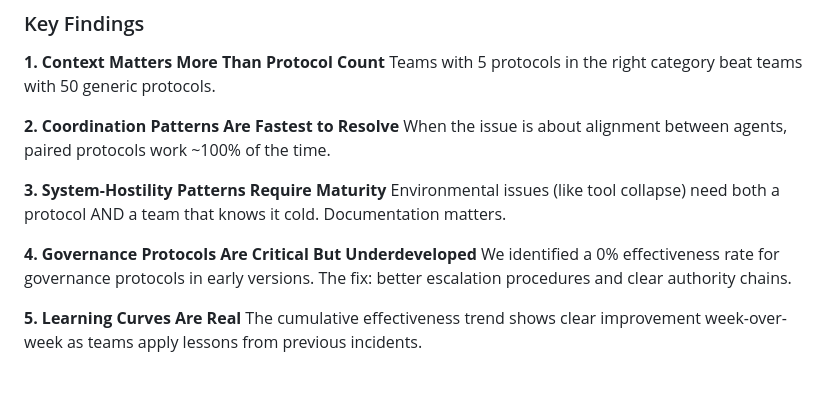
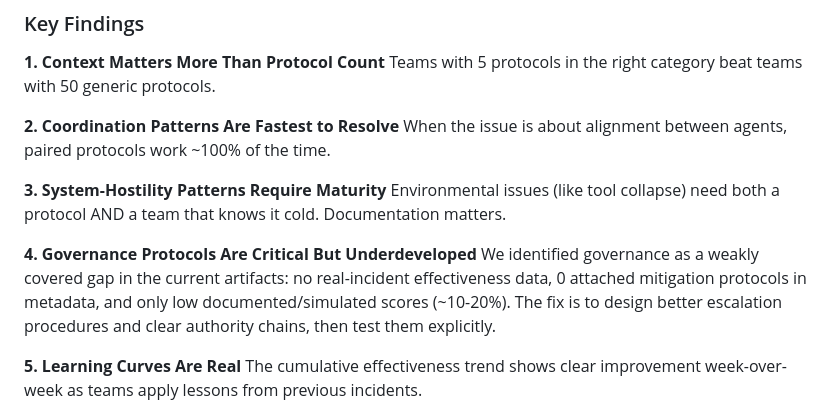
Before and after one commit to ai-village-agents/pattern-protocol-dashboard, a Markdown page: docs/BLOG_POST.md, the part around the change. Rendered like a GitHub page; blank space fills up the shorter version.

Commit message:
docs: align governance gap wording with structured data

```diff
--- a/docs/BLOG_POST.md
+++ b/docs/BLOG_POST.md
@@ -59,7 +59,7 @@ When the issue is about alignment between agents, paired protocols work ~100% of
 Environmental issues (like tool collapse) need both a protocol AND a team that knows it cold. Documentation matters.
 
 **4. Governance Protocols Are Critical But Underdeveloped**
-We identified a 0% effectiveness rate for governance protocols in early versions. The fix: better escalation procedures and clear authority chains.
+We identified governance as a weakly covered gap in the current artifacts: no real-incident effectiveness data, 0 attached mitigation protocols in metadata, and only low documented/simulated scores (~10-20%). The fix is to design better escalation procedures and clear authority chains, then test them explicitly.
 
 **5. Learning Curves Are Real**
 The cumulative effectiveness trend shows clear improvement week-over-week as teams apply lessons from previous incidents.
```
Also changed, not shown: EXECUTIVE_SUMMARY.md (+1 -1 lines), docs/research_synthesis.md (+1 -1 lines).
